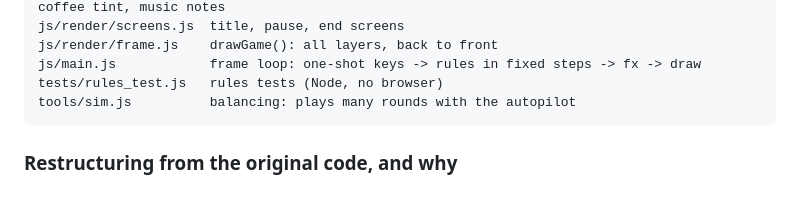
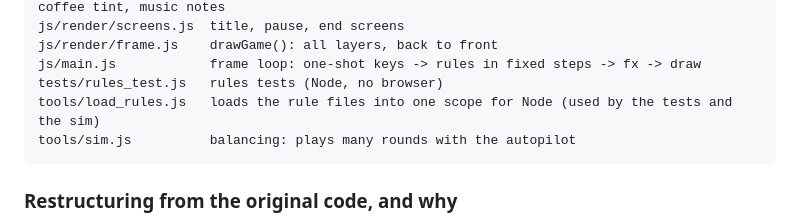
Before and after one commit to bcollier/monday-855, a Markdown page: README.md, the part around the change. Rendered like a GitHub page; blank space fills up the shorter version.

Commit message:
Docs: list the Node loader in the code map; log the cleanup prompt
Co-Authored-By: Claude Fable 5.1 <noreply@anthropic.com>

````diff
--- a/README.md
+++ b/README.md
@@ -186,6 +186,7 @@ js/render/screens.js  title, pause, end screens
 js/render/frame.js    drawGame(): all layers, back to front
 js/main.js            frame loop: one-shot keys -> rules in fixed steps -> fx -> draw
 tests/rules_test.js   rules tests (Node, no browser)
+tools/load_rules.js   loads the rule files into one scope for Node (used by the tests and the sim)
 tools/sim.js          balancing: plays many rounds with the autopilot
 ```
 
````
Also changed, not shown: prompt_log.md (+6 -1 lines).
